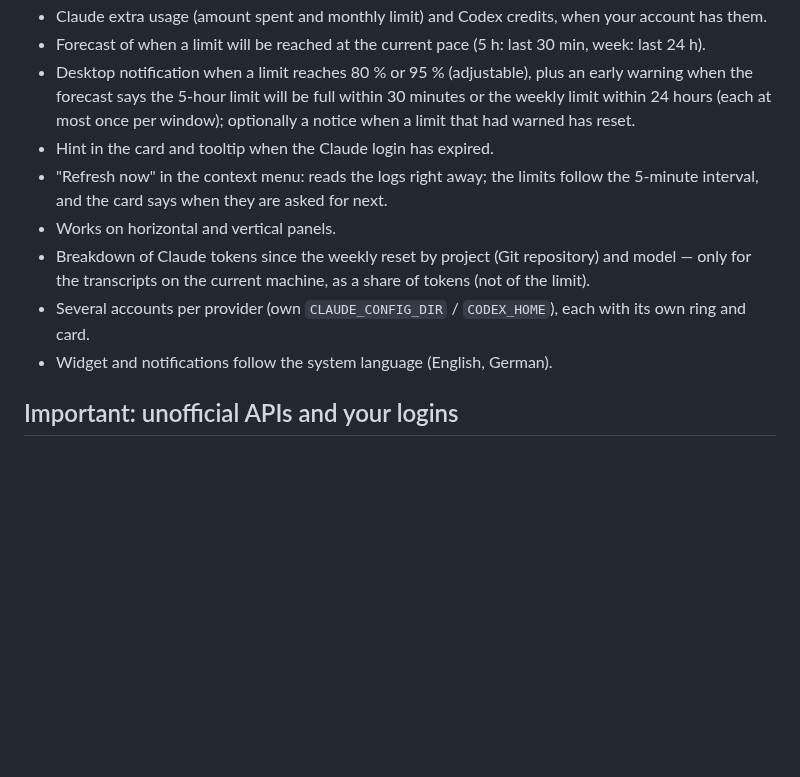
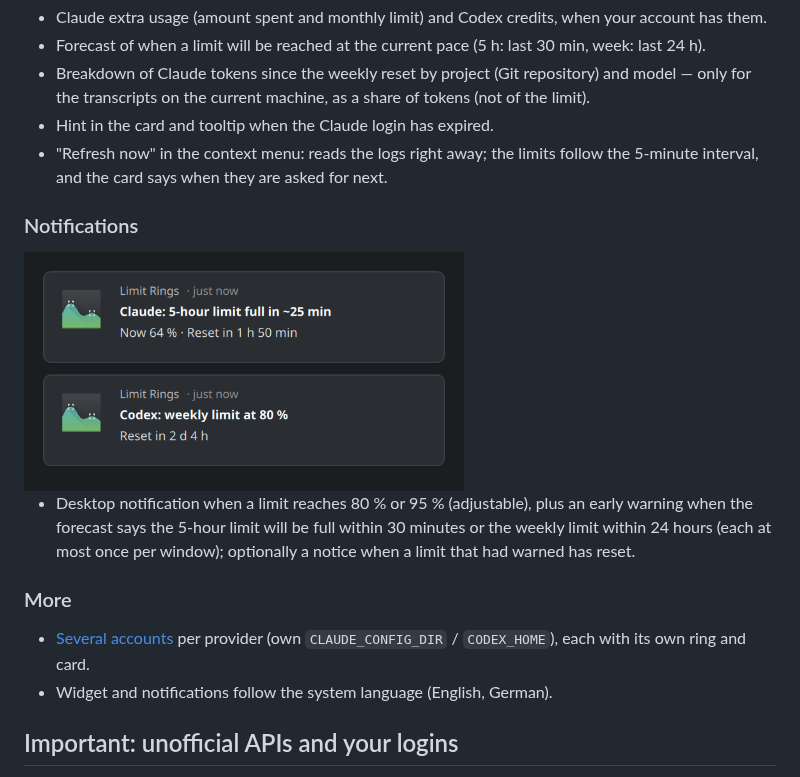
Before and after one commit to Flexomatic81/limit-rings, a Markdown page: README.md, the part around one of its changes. GitHub-like rendering; pictures changed too: docs/images/notifications.png (added); blank space fills up the shorter version.

Commit message:
Show screenshots, badges and a quick start in the README

```diff
--- a/README.md
+++ b/README.md
@@ -10,15 +54,23 @@ KDE Plasma 6 widget showing usage limits and token statistics for **Claude Code*
 - Claude extra usage (amount spent and monthly limit) and Codex credits, when your account has them.
 - Forecast of when a limit will be reached at the current pace (5 h: last 30 min, week: last 24 h).
+- Breakdown of Claude tokens since the weekly reset by project (Git repository) and model — only
+  for the transcripts on the current machine, as a share of tokens (not of the limit).
+- Hint in the card and tooltip when the Claude login has expired.
+- "Refresh now" in the context menu: reads the logs right away; the limits follow the 5-minute
+  interval, and the card says when they are asked for next.
+
+### Notifications
+
+<img src="docs/images/notifications.png" width="440" alt="Two desktop notifications: Claude's 5-hour limit full in about 25 minutes, Codex weekly limit at 80 %">
+
 - Desktop notification when a limit reaches 80 % or 95 % (adjustable), plus an early warning when the
   forecast says the 5-hour limit will be full within 30 minutes or the weekly limit within 24 hours
   (each at most once per window); optionally a notice when a limit that had warned has reset.
-- Hint in the card and tooltip when the Claude login has expired.
-- "Refresh now" in the context menu: reads the logs right away; the limits follow the 5-minute
-  interval, and the card says when they are asked for next.
-- Works on horizontal and vertical panels.
-- Breakdown of Claude tokens since the weekly reset by project (Git repository) and model — only
-  for the transcripts on the current machine, as a share of tokens (not of the limit).
-- Several accounts per provider (own `CLAUDE_CONFIG_DIR` / `CODEX_HOME`), each with its own ring and card.
+
+### More
+
+- [Several accounts](#several-accounts) per provider (own `CLAUDE_CONFIG_DIR` / `CODEX_HOME`), each with
+  its own ring and card.
 - Widget and notifications follow the system language (English, German).
 
 ## Important: unofficial APIs and your logins
```
Also changed, not shown: other parts of README.md (+53 -5 lines), docs/images/logo.png (added), docs/images/panel-tooltip.png (added), docs/images/popup.png (added), docs/images/several-accounts.png (added).
